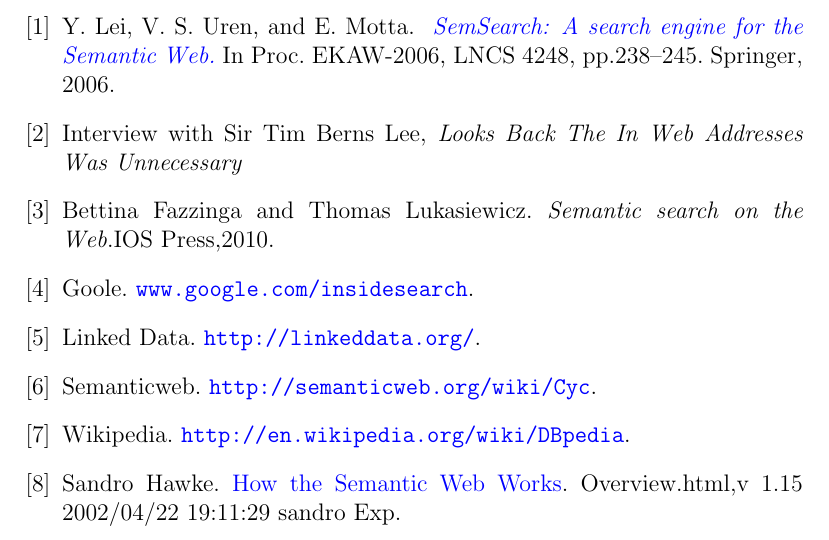
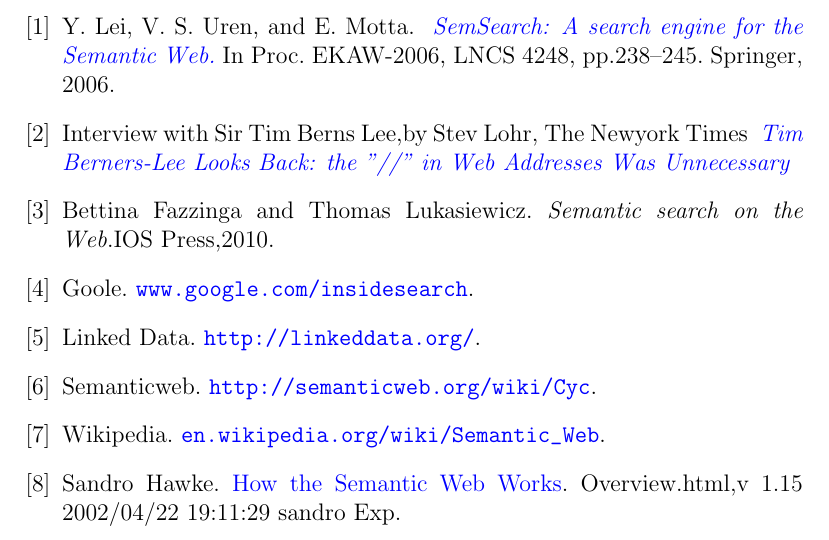
Before and after one commit to zerOnepal/semantic-web-search, a LaTeX document (titlePg.tex): part of page 13 of 13, cut so that both start at the same text. Compiled offline with pdfLaTeX.

Commit message:
concured

```diff
--- a/titlePg.tex
+++ b/titlePg.tex
@@ -166,13 +166,14 @@
 \bibitem{semsrch} Y. Lei, V. S. Uren, and E. Motta. \href{http://citeseerx.ist.psu.edu/viewdoc/download?doi=10.1.1.98.3235\&rep=rep1\&type=pdf}{
     \textit{ SemSearch: A search engine for the Semantic Web.}} In Proc. EKAW-2006, LNCS 4248, pp.238--245. Springer, 2006.
 
-\bibitem{tim} Interview with Sir Tim Berns Lee, \textit{Looks Back The In Web Addresses Was Unnecessary}
+\bibitem{tim} Interview with Sir Tim Berns Lee,by Stev Lohr, The Newyork Times \href{http://blip.tv/beettv/tim-berners-lee-looks-back-the-in-web-addresses-was-unnecessary-2727797} {\textit{
+Tim Berners-Lee Looks Back: the "//" in Web Addresses Was Unnecessary}}
 \bibitem{bettina} Bettina Fazzinga and Thomas Lukasiewicz. \textit{Semantic search on the Web}.IOS Press,2010.
 \bibitem{google} Goole. \url{www.google.com/insidesearch}.
 \bibitem{Linked}  Linked Data. \url{http://linkeddata.org/}.
 \bibitem {Semanticweb}Semanticweb. \url{http://semanticweb.org/wiki/Cyc}.
-\bibitem {Wikipedia}Wikipedia. \url{ http://en.wikipedia.org/wiki/DBpedia}.
-\bibitem{Sandro} Sandro Hawke. \href{http://www.w3.org}{How the Semantic Web Works}. Overview.html,v 1.15 2002/04/22 19:11:29 sandro Exp.
+\bibitem {Wikipedia}Wikipedia. \url{ en.wikipedia.org/wiki/Semantic_Web}.
+\bibitem{Sandro} Sandro Hawke. \href{http://www.w3.org/2002/03/semweb/}{How the Semantic Web Works}. Overview.html,v 1.15 2002/04/22 19:11:29 sandro Exp.
 
 \end{thebibliography}
 \end{document}
```
Also changed, not shown: titlePg.pdf, 1 other file.
